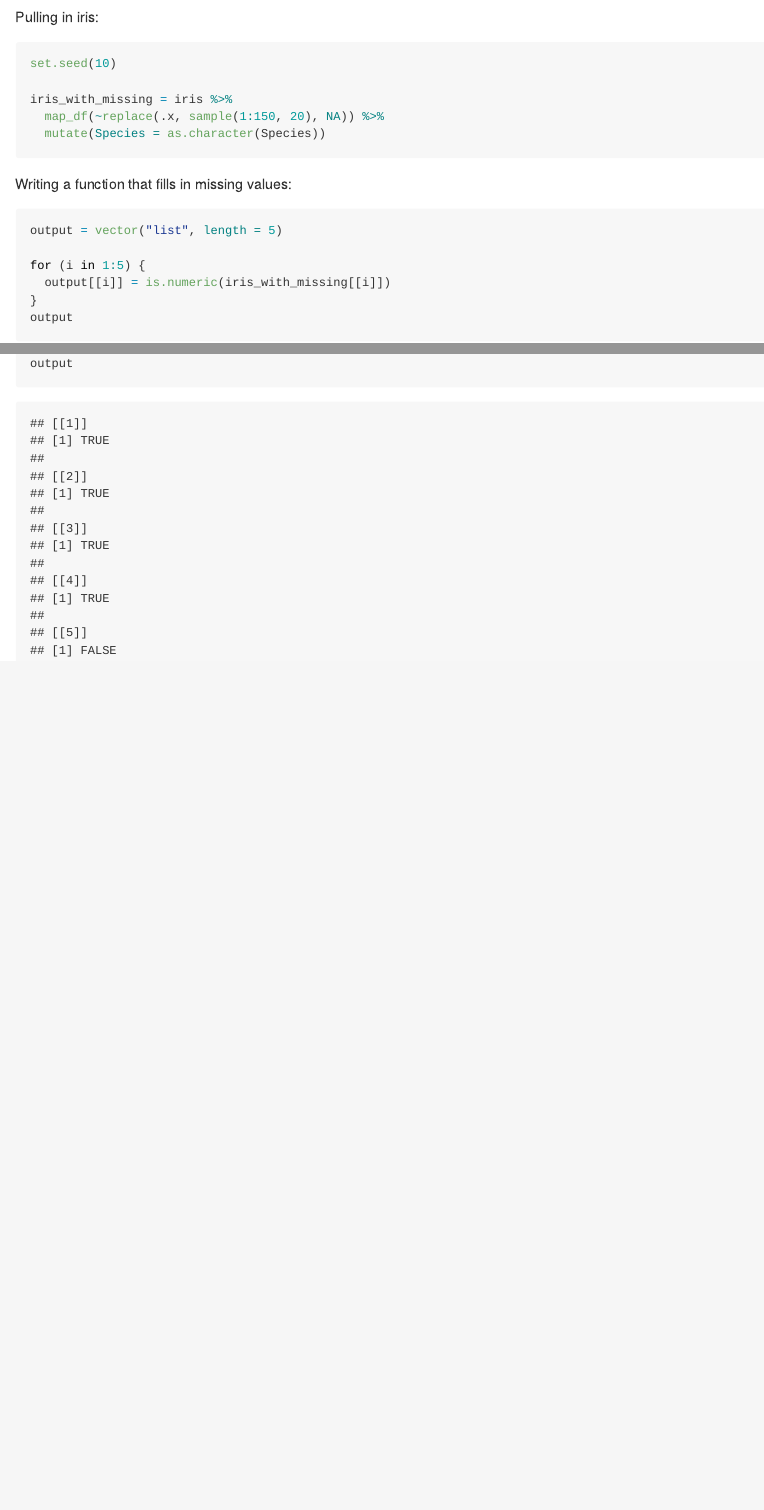
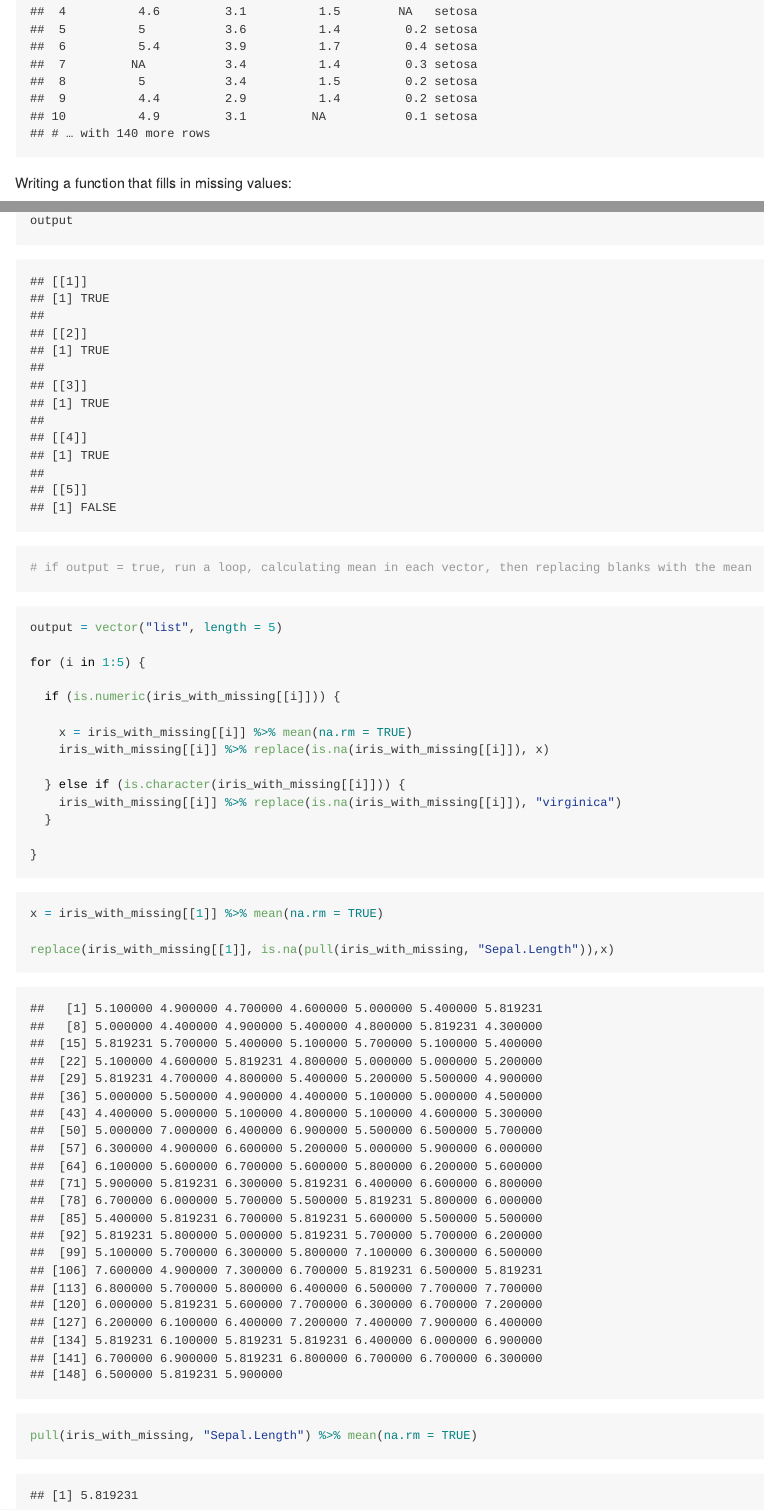
Before and after one commit to ativarovsky/p8105_hw5_at3343, an R Markdown document (p8105_hw5_at3343.Rmd): the page in a window 1100 px wide, from 320 px down before the commit and from 1000 px down after it, and a second part further down, joined at a grey line. The pictures show the output file p8105_hw5_at3343.md that the author committed with the source, drawn offline in the style of GitHub.

Commit message:
kinda did some stuff with for loops

````diff
--- a/p8105_hw5_at3343.Rmd
+++ b/p8105_hw5_at3343.Rmd
@@ -38,4 +40,36 @@ for (i in 1:5) {
 }
 output
 
+# if output = true, run a loop, calculating mean in each vector, then replacing blanks with the mean
+
 ```
+
+
+```{r}
+output = vector("list", length = 5)
+
+for (i in 1:5) {
+
+  if (is.numeric(iris_with_missing[[i]])) {
+
+    x = iris_with_missing[[i]] %>% mean(na.rm = TRUE)
+    iris_with_missing[[i]] %>% replace(is.na(iris_with_missing[[i]]), x)
+
+  } else if (is.character(iris_with_missing[[i]])) {
+    iris_with_missing[[i]] %>% replace(is.na(iris_with_missing[[i]]), "virginica")
+  }
+
+}
+
+```
+
+
+
+```{r}
+x = iris_with_missing[[1]] %>% mean(na.rm = TRUE)
+
+replace(iris_with_missing[[1]], is.na(pull(iris_with_missing, "Sepal.Length")),x)
+
+pull(iris_with_missing, "Sepal.Length") %>% mean(na.rm = TRUE)
+
+```
````
Also changed, not shown: p8105_hw5_at3343.md, p8105_hw5_at3343.Rmd (8 more changed lines).
